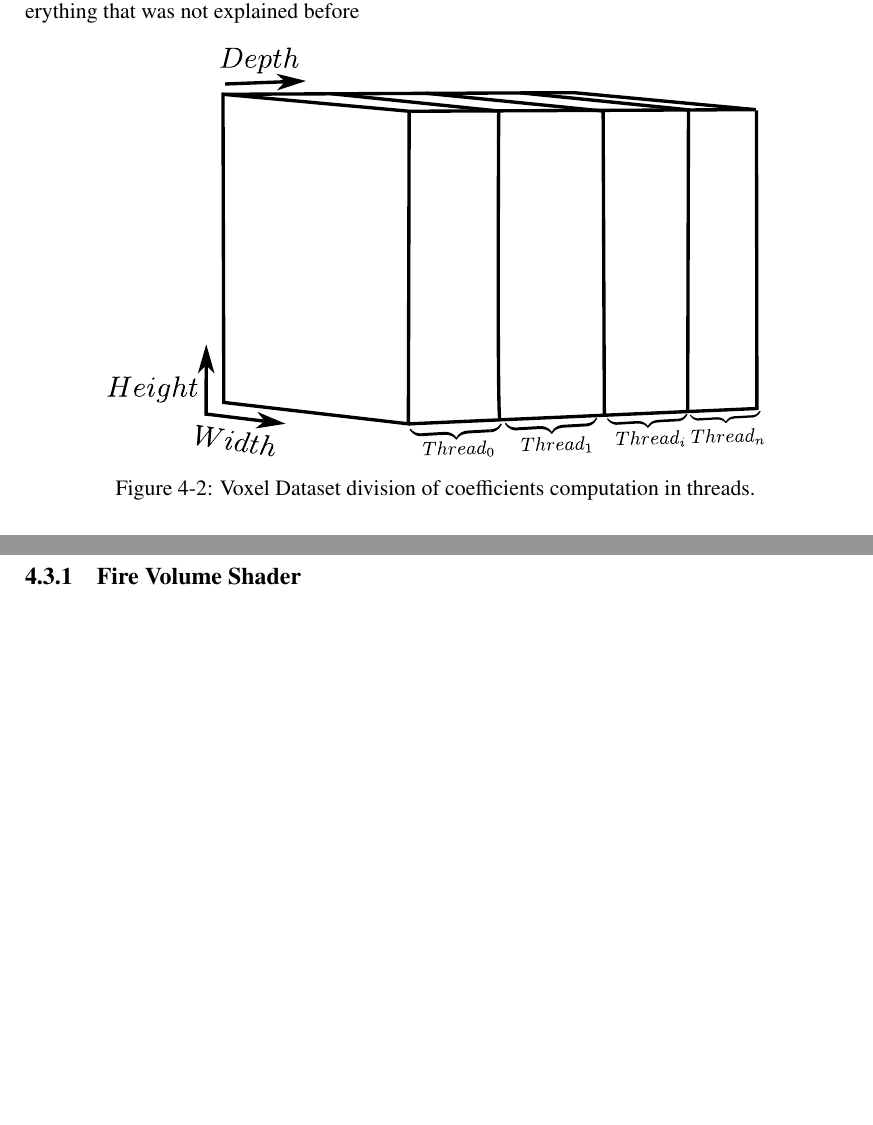
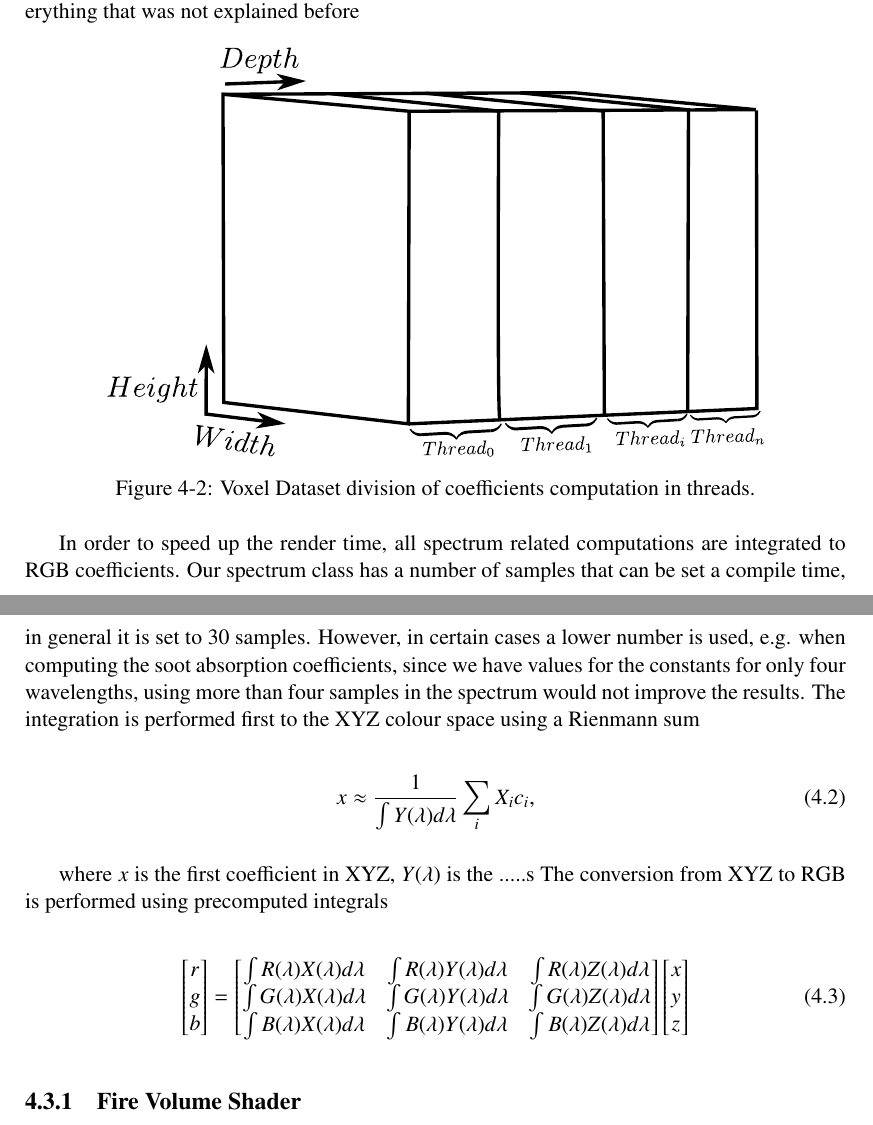
Before and after one commit to Era-Dorta/fire-modeling, a LaTeX thesis (fire-shaders/report/fire_rendering.tex, which reads fire-shaders/report/implementation_details.tex): two parts of pages 15 and 16 of 20, joined at a grey line, cut so that both start at the same text, the shorter picture padded with empty space. Compiled offline with pdfLaTeX.

Commit message:
Report, added spectrum integration to implementation details

```diff
--- a/fire-shaders/report/implementation_details.tex
+++ b/fire-shaders/report/implementation_details.tex
@@ -49,6 +49,37 @@ Talk about things like which parts are written in parallel code, instance suppor
 	\label{fig:voxel_dataset_threaded}
 \end{figure}
 
+In order to speed up the render time, all spectrum related computations are integrated to RGB coefficients.
+Our spectrum class has a number of samples that can be set a compile time, in general it is set to 30 samples.
+However, in certain cases a lower number is used, e.g. when computing the soot absorption coefficients, since we have values for the constants for only four wavelengths, using more than four samples in the spectrum would not improve the results.
+The integration is performed first to the XYZ colour space using a Rienmann sum
+
+\begin{equation}
+x \approx \frac{1}{\int Y(\lambda) d\lambda} \sum_i X_i c_i,
+\end{equation}
+
+where $x$ is the first coefficient in XYZ, $Y(\lambda)$ is the .....s
+The conversion from XYZ to RGB is performed using precomputed integrals
+
+\begin{equation}
+\begin{bmatrix}
+r \\
+g \\
+b
+\end{bmatrix}
+ =
+\begin{bmatrix}
+\int R(\lambda) X(\lambda) d\lambda & \int R(\lambda) Y(\lambda) d\lambda & \int R(\lambda) Z(\lambda) d\lambda \\
+\int G(\lambda) X(\lambda) d\lambda & \int G(\lambda) Y(\lambda) d\lambda & \int G(\lambda) Z(\lambda) d\lambda \\
+\int B(\lambda) X(\lambda) d\lambda & \int B(\lambda) Y(\lambda) d\lambda & \int B(\lambda) Z(\lambda) d\lambda
+\end{bmatrix}
+\begin{bmatrix}
+x \\
+y \\
+z
+\end{bmatrix}
+\end{equation}
+
 \subsection{Fire Volume Shader}
 \label{sec:fire_volume_shader}
 
```
